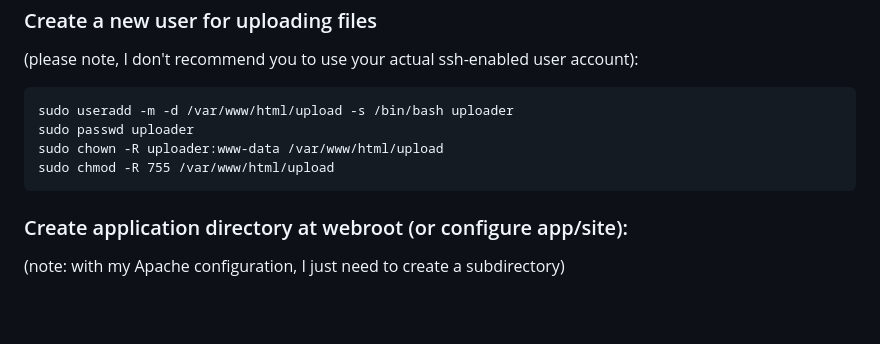
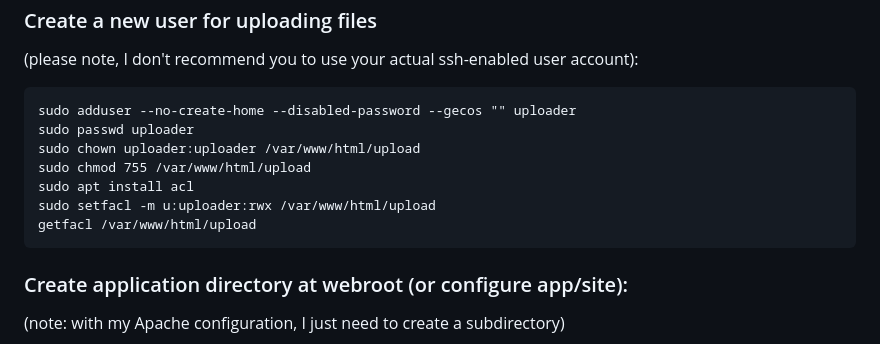
Before and after one commit to sensboston/uploader, a Markdown page: README.md, the part around the change. Rendered like a GitHub page; blank space fills up the shorter version.

````diff
--- a/README.md
+++ b/README.md
@@ -99,10 +99,13 @@ For simplicity, I'll use my current Ubuntu instance user name, you should replac
   (please note, I don't recommend you to use your actual ssh-enabled user account):
 
   ```
-  sudo useradd -m -d /var/www/html/upload -s /bin/bash uploader
+  sudo adduser --no-create-home --disabled-password --gecos "" uploader
   sudo passwd uploader
-  sudo chown -R uploader:www-data /var/www/html/upload
-  sudo chmod -R 755 /var/www/html/upload
+  sudo chown uploader:uploader /var/www/html/upload
+  sudo chmod 755 /var/www/html/upload
+  sudo apt install acl
+  sudo setfacl -m u:uploader:rwx /var/www/html/upload
+  getfacl /var/www/html/upload
   ```
 
   ### Create application directory at webroot (or configure app/site):
````
